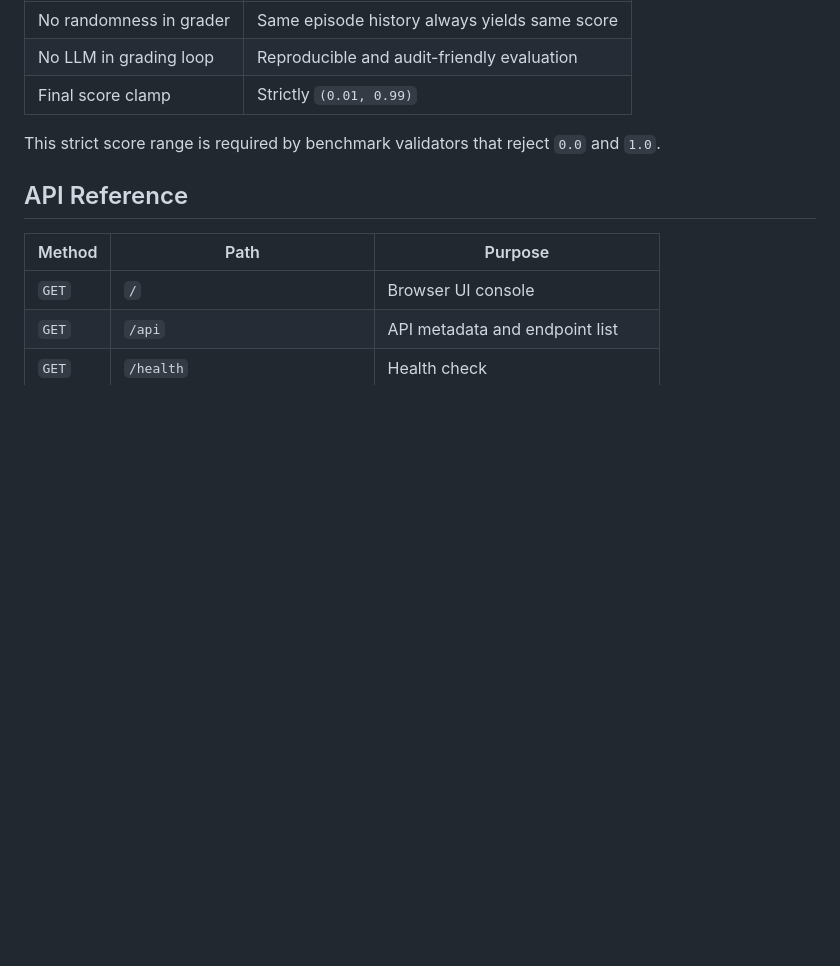
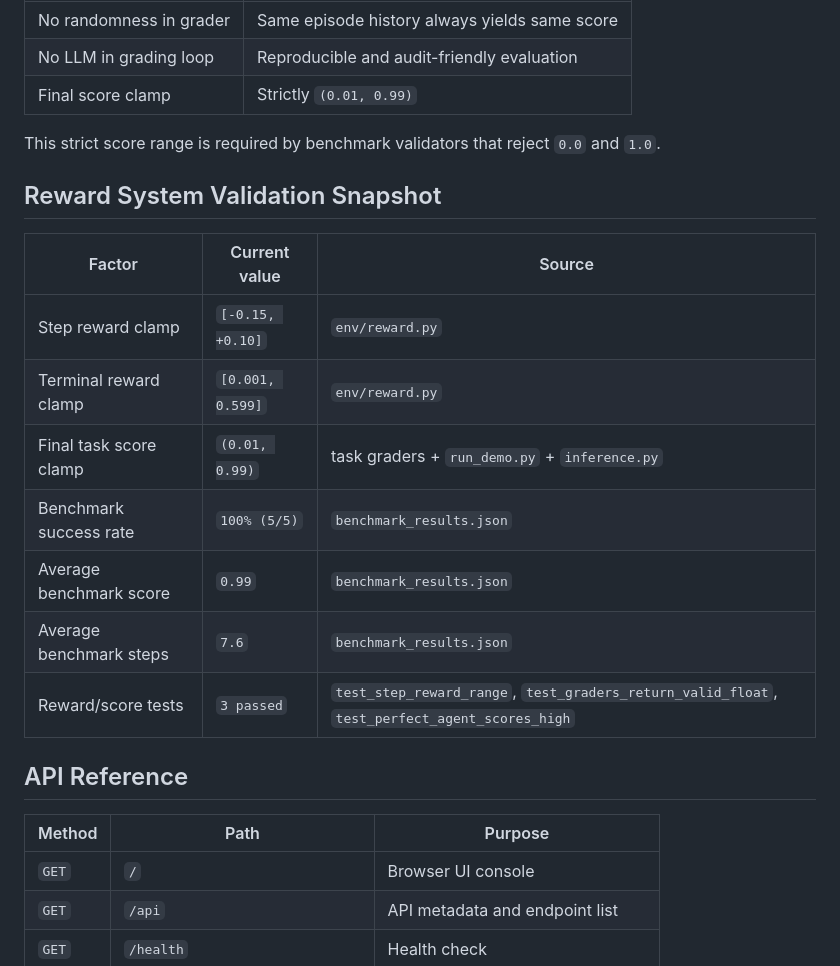
Before and after one commit to Sharkypie77/IncidentiQ, a Markdown page: README.md, the part around the change. Rendered like a GitHub page; blank space fills up the shorter version.

Commit message:
docs: add reward validation snapshot table
Document reward-system clamps, benchmark averages, and reward-test status in README for quick verification.

Co-authored-by: Copilot <223556219+Copilot@users.noreply.github.com>

```diff
--- a/README.md
+++ b/README.md
@@ -136,6 +136,16 @@ Terminal rewards are clamped to `[0.0, 0.60]`.
 | No LLM in grading loop | Reproducible and audit-friendly evaluation |
 | Final score clamp | Strictly `(0.01, 0.99)` |
 This strict score range is required by benchmark validators that reject `0.0` and `1.0`.
+## Reward System Validation Snapshot
+| Factor | Current value | Source |
+|---|---|---|
+| Step reward clamp | `[-0.15, +0.10]` | `env/reward.py` |
+| Terminal reward clamp | `[0.001, 0.599]` | `env/reward.py` |
+| Final task score clamp | `(0.01, 0.99)` | task graders + `run_demo.py` + `inference.py` |
+| Benchmark success rate | `100% (5/5)` | `benchmark_results.json` |
+| Average benchmark score | `0.99` | `benchmark_results.json` |
+| Average benchmark steps | `7.6` | `benchmark_results.json` |
+| Reward/score tests | `3 passed` | `test_step_reward_range`, `test_graders_return_valid_float`, `test_perfect_agent_scores_high` |
 ## API Reference
 | Method | Path | Purpose |
 |---|---|---|
```
